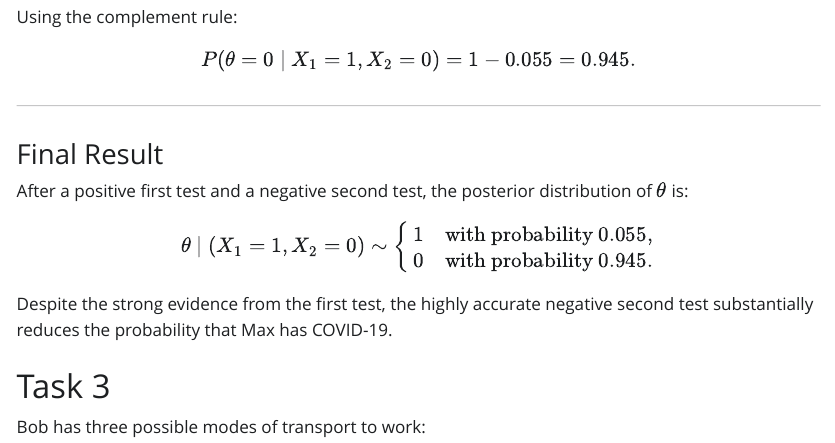
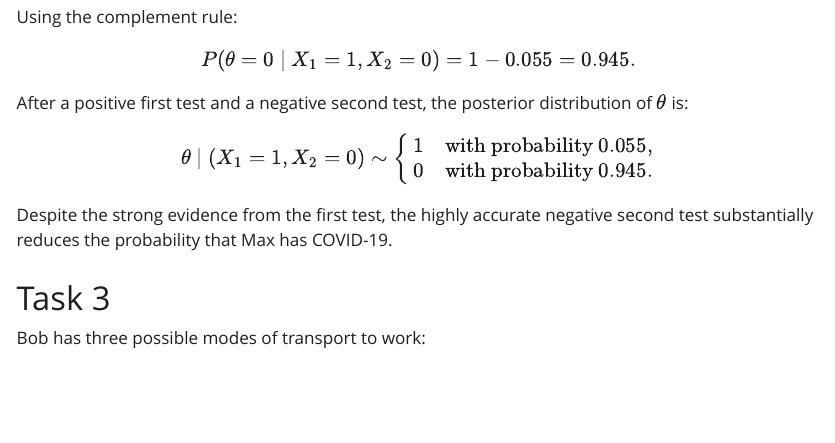
Before and after one commit to Daniel86300/Inferenz, a Quarto document (week11/week11.qmd): the page in a window 1100 px wide, from 3140 px down. The pictures show the output file week11/week11.html that the author committed with the source, opened offline; Quarto's library style sheets are replaced by a plain one without menus.

Commit message:
week11 pdf

```diff
--- a/week11/week11.qmd
+++ b/week11/week11.qmd
@@ -213,10 +213,6 @@ P(\theta = 0 \mid X_1 = 1, X_2 = 0)
 = 0.945.
 $$
 
----
-
-### Final Result
-
 After a positive first test and a negative second test, the posterior distribution of $\theta$ is:
 $$
 \theta \mid (X_1 = 1, X_2 = 0) \sim
```
Also changed, not shown: week11/Week 11.pdf (added), week11/week11.html.
